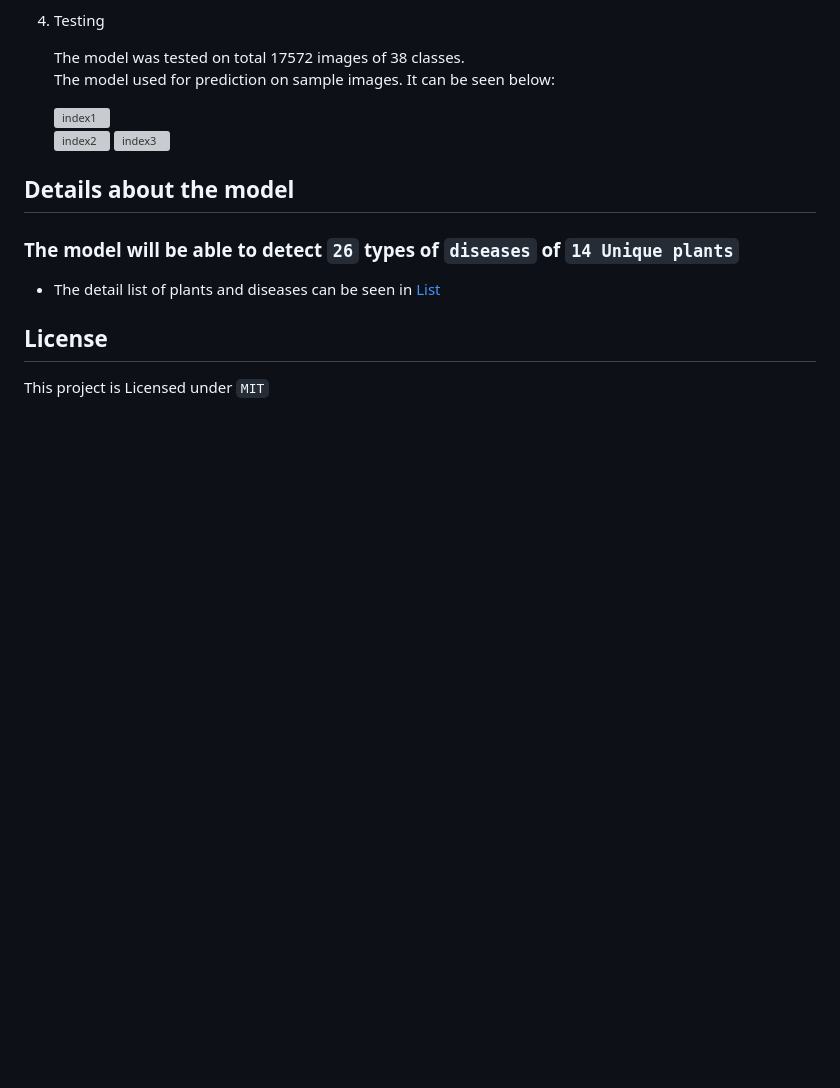
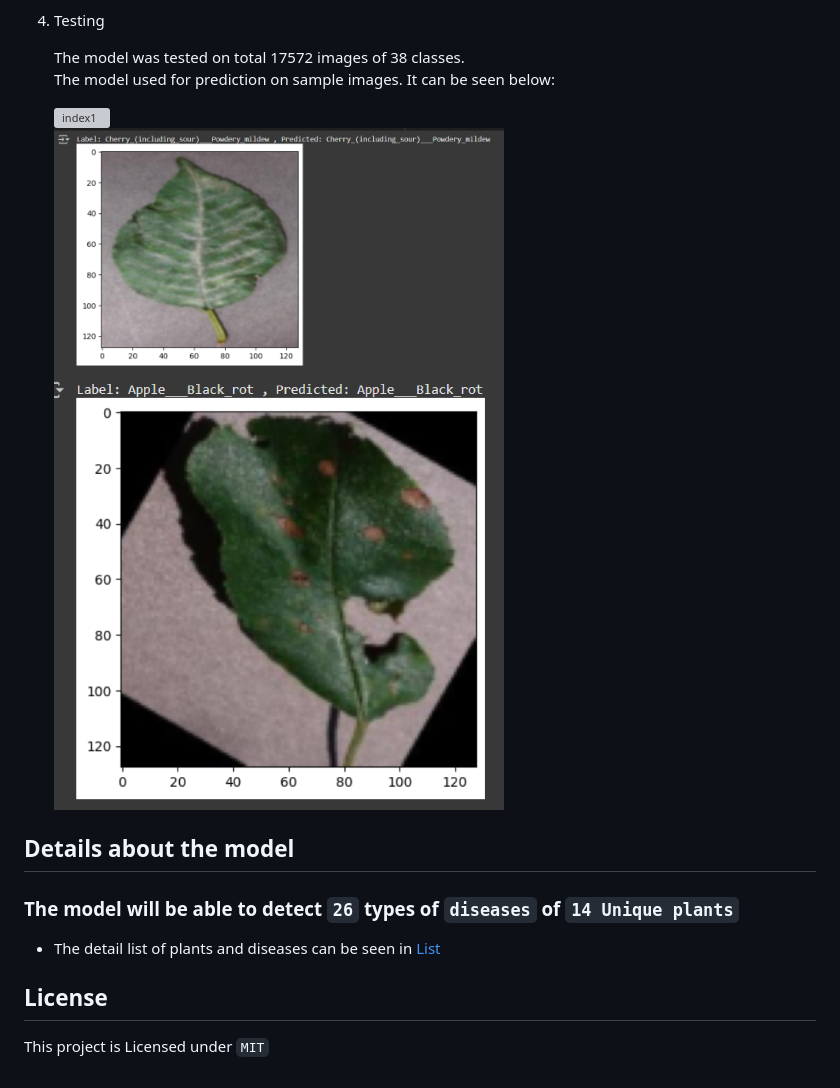
Before and after one commit to Namsrkive/AgriChikitsa, a Markdown page: README.md, the part around the change. Drawn GitHub-style; blank space fills up the shorter version; grey boxes are pictures that could not be loaded.

```diff
--- a/README.md
+++ b/README.md
@@ -39,8 +39,8 @@ This process for building a model which can detect the disease associated with t
 
    <img src="" alt="index1" height="300px"/>
    <div>
-   <img src="./Assets/out1.png" alt="index2" height="300px" width="450"/>
-   <img src="./Assets/out2.png" alt="index3" height="300px"  width="450"/>
+   <img src="./Assets/index1.png" alt="index2" height="300px" width="450"/>
+   <img src="./Assets/index2.png" alt="index3" height="300px"  width="450"/>
    </div>
 <!--
 
```
